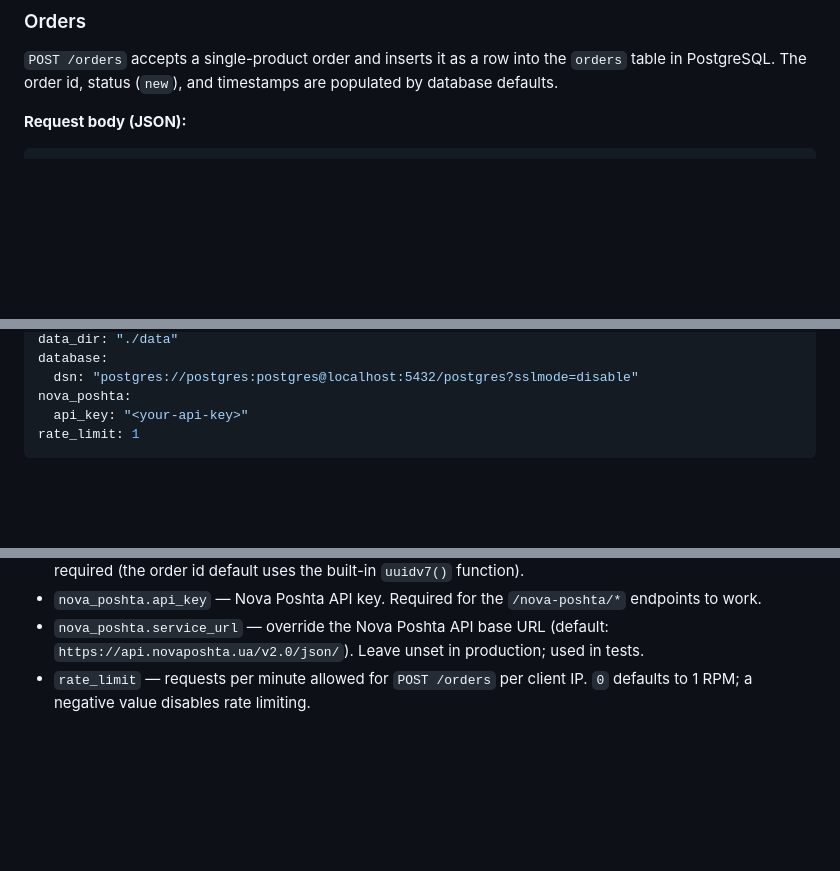
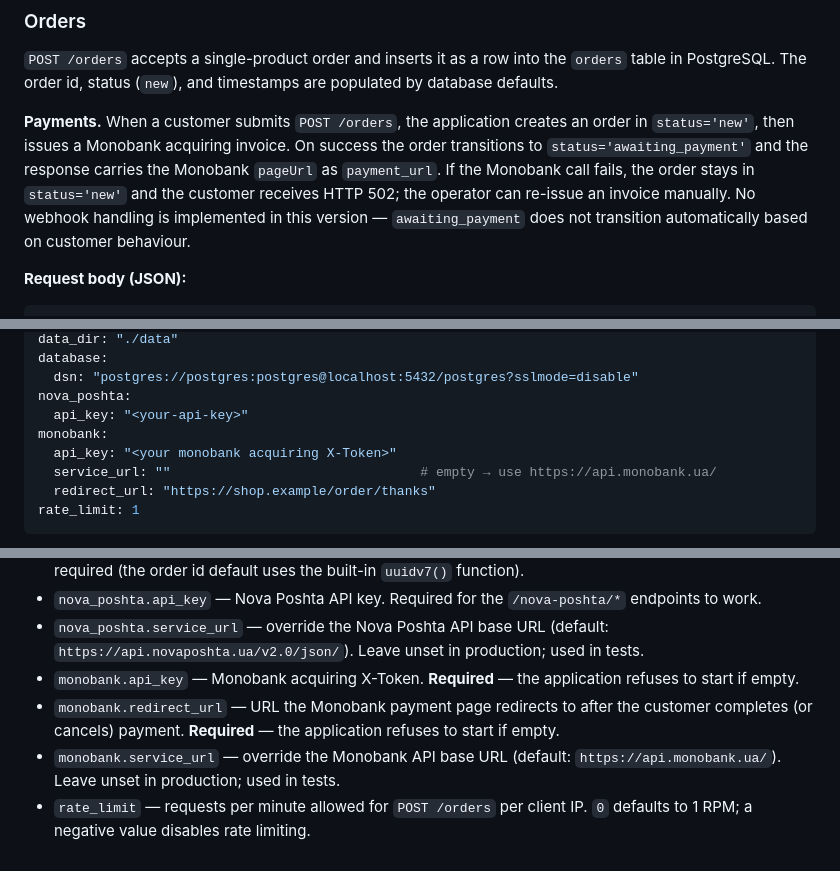
Before and after one commit to ashep/simshop, a Markdown page: README.md, 3 parts joined by grey strips. Drawn GitHub-style; blank space fills up the shorter version.

````diff
--- a/README.md
+++ b/README.md
@@ -285,6 +285,12 @@ All three endpoints return 502 if the Nova Poshta API call fails.
 `POST /orders` accepts a single-product order and inserts it as a row into the `orders` table in PostgreSQL. The
 order id, status (`new`), and timestamps are populated by database defaults.
 
+**Payments.** When a customer submits `POST /orders`, the application creates an order in `status='new'`, then issues a
+Monobank acquiring invoice. On success the order transitions to `status='awaiting_payment'` and the response carries
+the Monobank `pageUrl` as `payment_url`. If the Monobank call fails, the order stays in `status='new'` and the
+customer receives HTTP 502; the operator can re-issue an invoice manually. No webhook handling is implemented in this
+version — `awaiting_payment` does not transition automatically based on customer behaviour.
+
 **Request body (JSON):**
 
 ```json
@@ -377,6 +383,10 @@ database:
   dsn: "postgres://postgres:postgres@localhost:5432/postgres?sslmode=disable"
 nova_poshta:
   api_key: "<your-api-key>"
+monobank:
+  api_key: "<your monobank acquiring X-Token>"
+  service_url: ""                                # empty → use https://api.monobank.ua/
+  redirect_url: "https://shop.example/order/thanks"
 rate_limit: 1
 ```
 
@@ -393,5 +403,10 @@ rate_limit: 1
 - `nova_poshta.api_key` — Nova Poshta API key. Required for the `/nova-poshta/*` endpoints to work.
 - `nova_poshta.service_url` — override the Nova Poshta API base URL (default: `https://api.novaposhta.ua/v2.0/json/`).
   Leave unset in production; used in tests.
+- `monobank.api_key` — Monobank acquiring X-Token. **Required** — the application refuses to start if empty.
+- `monobank.redirect_url` — URL the Monobank payment page redirects to after the customer completes (or cancels)
+  payment. **Required** — the application refuses to start if empty.
+- `monobank.service_url` — override the Monobank API base URL (default: `https://api.monobank.ua/`). Leave unset in
+  production; used in tests.
 - `rate_limit` — requests per minute allowed for `POST /orders` per client IP. `0` defaults to 1 RPM; a negative
   value disables rate limiting.
````
Also changed, not shown: CLAUDE.md (+44 -0 lines).
